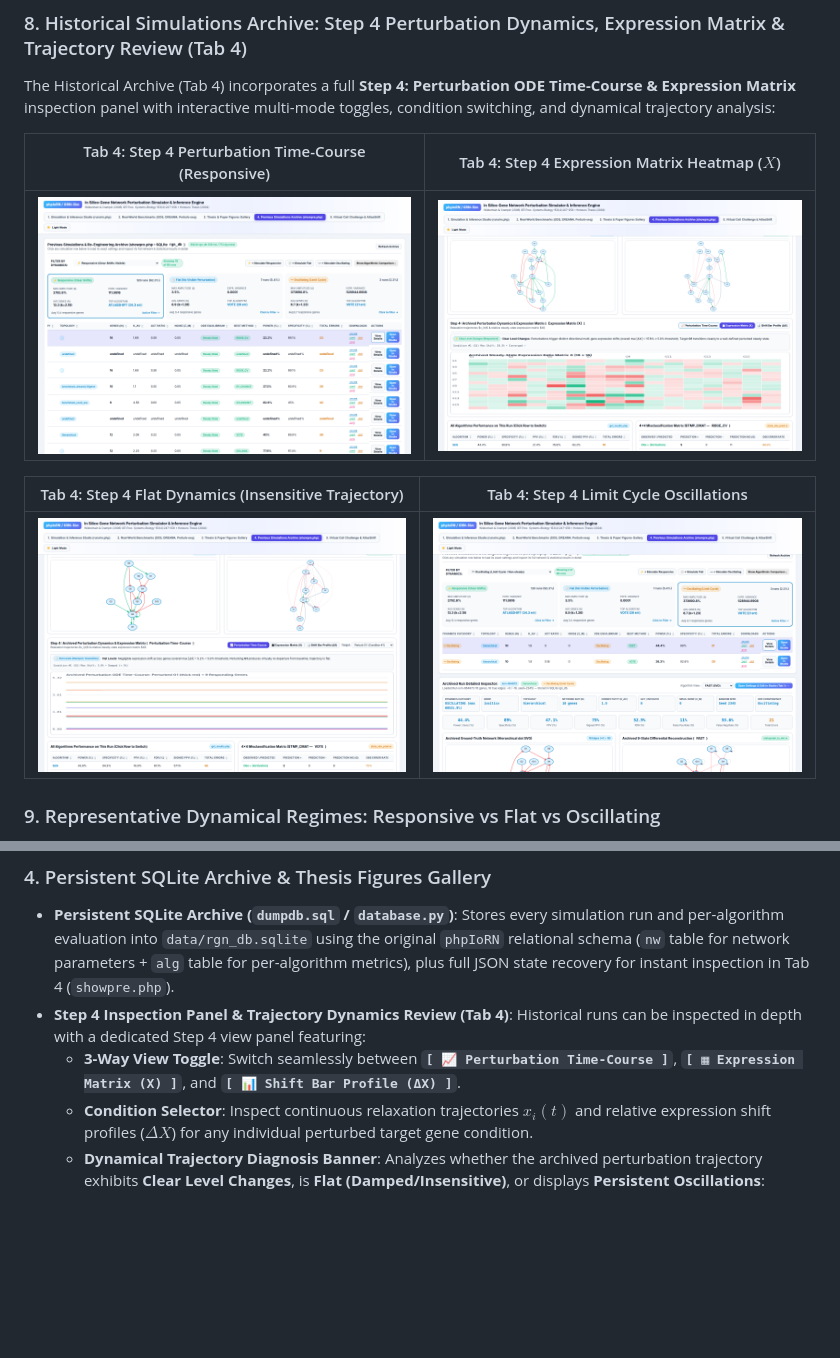
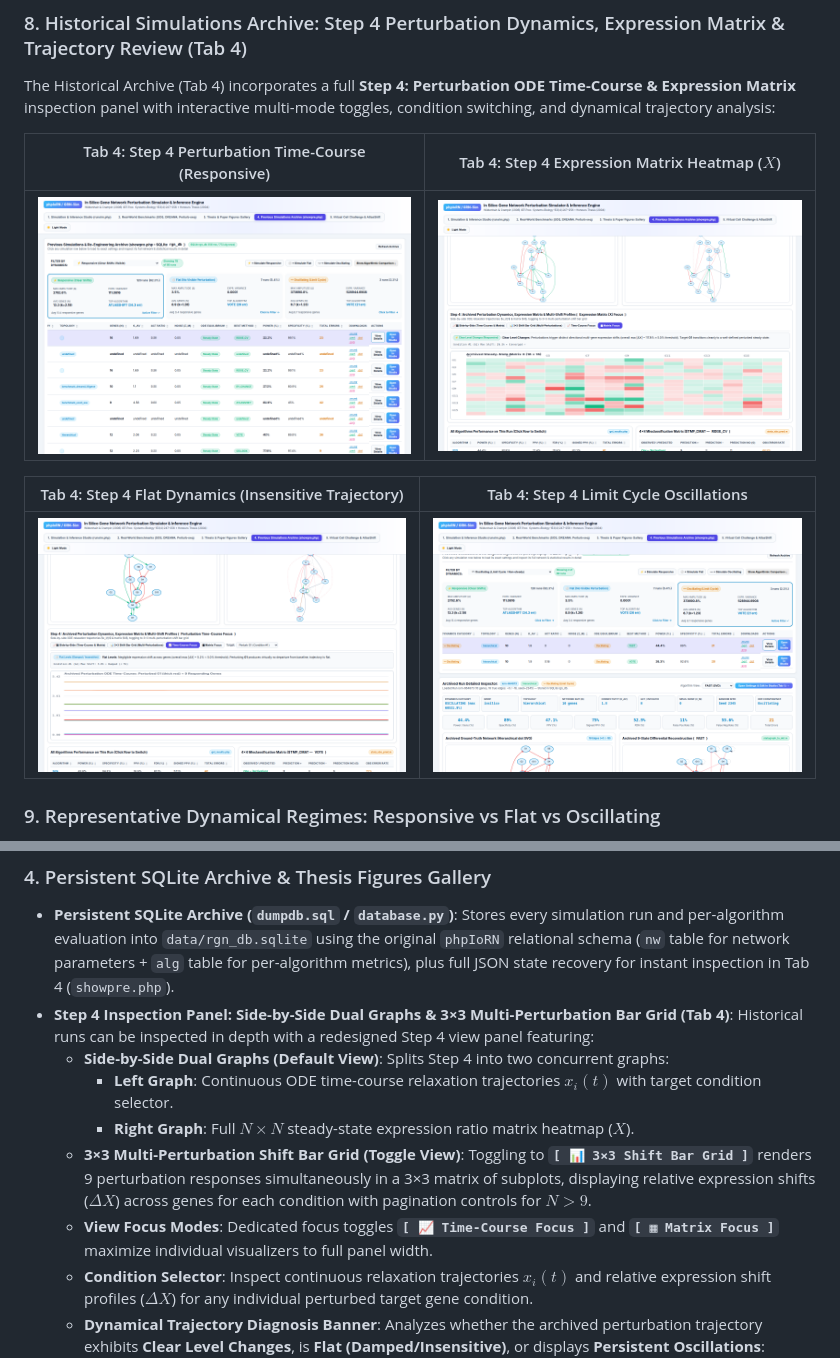
Before and after one commit to jwildenhain/gene-network-sim-inference, a Markdown page: README.md, 2 parts joined by grey strips. GitHub-like rendering; pictures changed too: docs/screenshots/31_tab4_step4_expression_matrix.png, docs/screenshots/32_tab4_step4_timecourse_flat.png; blank space fills up the shorter version.

Commit message:
feat(archive): split Step 4 into side-by-side graphs and add 3x3 multi-perturbation shift bar grid

```diff
--- a/README.md
+++ b/README.md
@@ -267,9 +278,13 @@ When loading a real-world benchmark into Tab 1, users can choose between two dis
 ### 4. Persistent SQLite Archive & Thesis Figures Gallery
 * **Persistent SQLite Archive (`dumpdb.sql` / `database.py`)**:
   Stores every simulation run and per-algorithm evaluation into `data/rgn_db.sqlite` using the original `phpIoRN` relational schema (`nw` table for network parameters + `alg` table for per-algorithm metrics), plus full JSON state recovery for instant inspection in Tab 4 (`showpre.php`).
-* **Step 4 Inspection Panel & Trajectory Dynamics Review (Tab 4)**:
-  Historical runs can be inspected in depth with a dedicated Step 4 view panel featuring:
-  - **3-Way View Toggle**: Switch seamlessly between **`[ 📈 Perturbation Time-Course ]`**, **`[ ▦ Expression Matrix (X) ]`**, and **`[ 📊 Shift Bar Profile (ΔX) ]`**.
+* **Step 4 Inspection Panel: Side-by-Side Dual Graphs & 3×3 Multi-Perturbation Bar Grid (Tab 4)**:
+  Historical runs can be inspected in depth with a redesigned Step 4 view panel featuring:
+  - **Side-by-Side Dual Graphs (Default View)**: Splits Step 4 into two concurrent graphs:
+    - **Left Graph**: Continuous ODE time-course relaxation trajectories $x_i(t)$ with target condition selector.
+    - **Right Graph**: Full $N \times N$ steady-state expression ratio matrix heatmap ($X$).
+  - **3×3 Multi-Perturbation Shift Bar Grid (Toggle View)**: Toggling to **`[ 📊 3×3 Shift Bar Grid ]`** renders 9 perturbation responses simultaneously in a 3×3 matrix of subplots, displaying relative expression shifts ($\Delta X$) across genes for each condition with pagination controls for $N > 9$.
+  - **View Focus Modes**: Dedicated focus toggles **`[ 📈 Time-Course Focus ]`** and **`[ ▦ Matrix Focus ]`** maximize individual visualizers to full panel width.
   - **Condition Selector**: Inspect continuous relaxation trajectories $x_i(t)$ and relative expression shift profiles ($\Delta X$) for any individual perturbed target gene condition.
   - **Dynamical Trajectory Diagnosis Banner**: Analyzes whether the archived perturbation trajectory exhibits **Clear Level Changes**, is **Flat (Damped/Insensitive)**, or displays **Persistent Oscillations**:
     - **⚡ Clear Level Changes (`responsive`)**: Perturbation causes significant multi-gene shifts ($\max |\Delta X| \ge 5.0\%$, observed up to $107.7\%$) and settles cleanly to a new stable perturbed steady state.
```
Also changed, not shown: other parts of README.md (+11 -0 lines), docs/WORKFLOW_STEPS_PIPELINE.md (+10 -7 lines), docs/screenshots/37_tab4_step4_dual_side_by_side_responsive.png (added), docs/screenshots/38_tab4_step4_3x3_shift_bar_grid.png (added), docs/screenshots/39_tab4_step4_dual_side_by_side_flat.png (added), docs/screenshots/40_tab4_step4_dual_side_by_side_oscillating.png (added), 3 other files.
